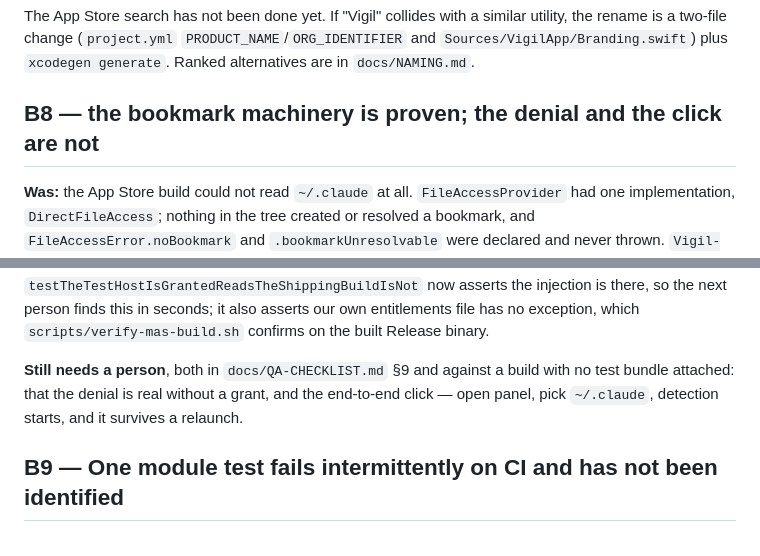
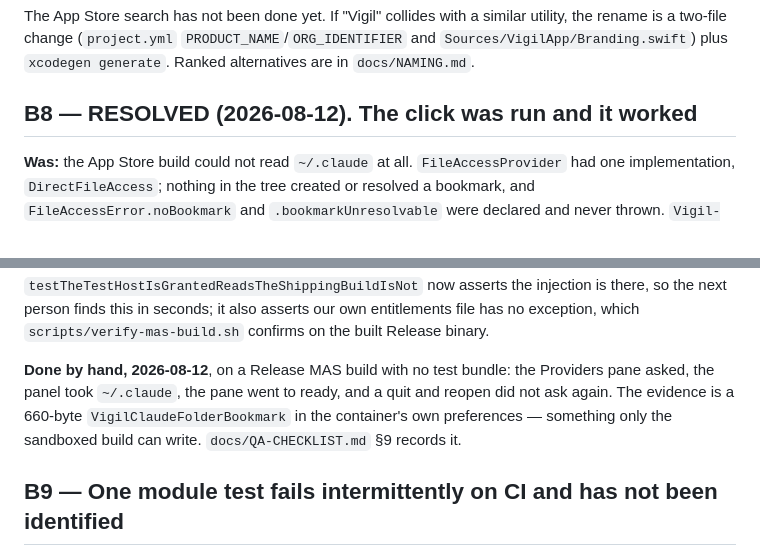
Before and after one commit to PerfectoWeb/Belay, a Markdown page: BLOCKERS.md, 2 parts joined by grey strips. GitHub-like rendering.

```diff
--- a/BLOCKERS.md
+++ b/BLOCKERS.md
@@ -88,7 +88,7 @@ collides with a similar utility, the rename is a two-file change
 `Sources/VigilApp/Branding.swift`) plus `xcodegen generate`. Ranked alternatives
 are in `docs/NAMING.md`.
 
-## B8 — the bookmark machinery is proven; the denial and the click are not
+## B8 — RESOLVED (2026-08-12). The click was run and it worked
 
 **Was:** the App Store build could not read `~/.claude` at all. `FileAccessProvider`
 had one implementation, `DirectFileAccess`; nothing in the tree created or
@@ -121,10 +121,11 @@ asserts the injection is there, so the next person finds this in seconds; it
 also asserts our own entitlements file has no exception, which
 `scripts/verify-mas-build.sh` confirms on the built Release binary.
 
-**Still needs a person**, both in `docs/QA-CHECKLIST.md` §9 and against a build
-with no test bundle attached: that the denial is real without a grant, and the
-end-to-end click — open panel, pick `~/.claude`, detection starts, and it
-survives a relaunch.
+**Done by hand, 2026-08-12**, on a Release MAS build with no test bundle: the
+Providers pane asked, the panel took `~/.claude`, the pane went to ready, and a
+quit and reopen did not ask again. The evidence is a 660-byte
+`VigilClaudeFolderBookmark` in the container's own preferences — something only
+the sandboxed build can write. `docs/QA-CHECKLIST.md` §9 records it.
 
 ## B9 — One module test fails intermittently on CI and has not been identified
 
```
Also changed, not shown: docs/QA-CHECKLIST.md (+13 -8 lines).
